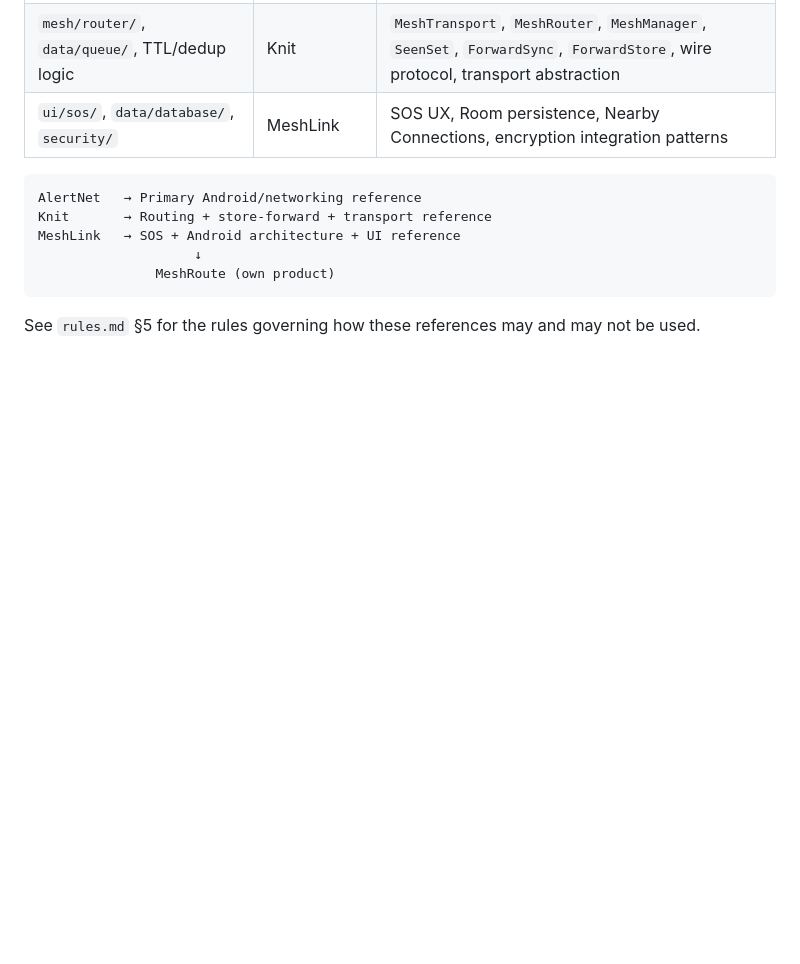
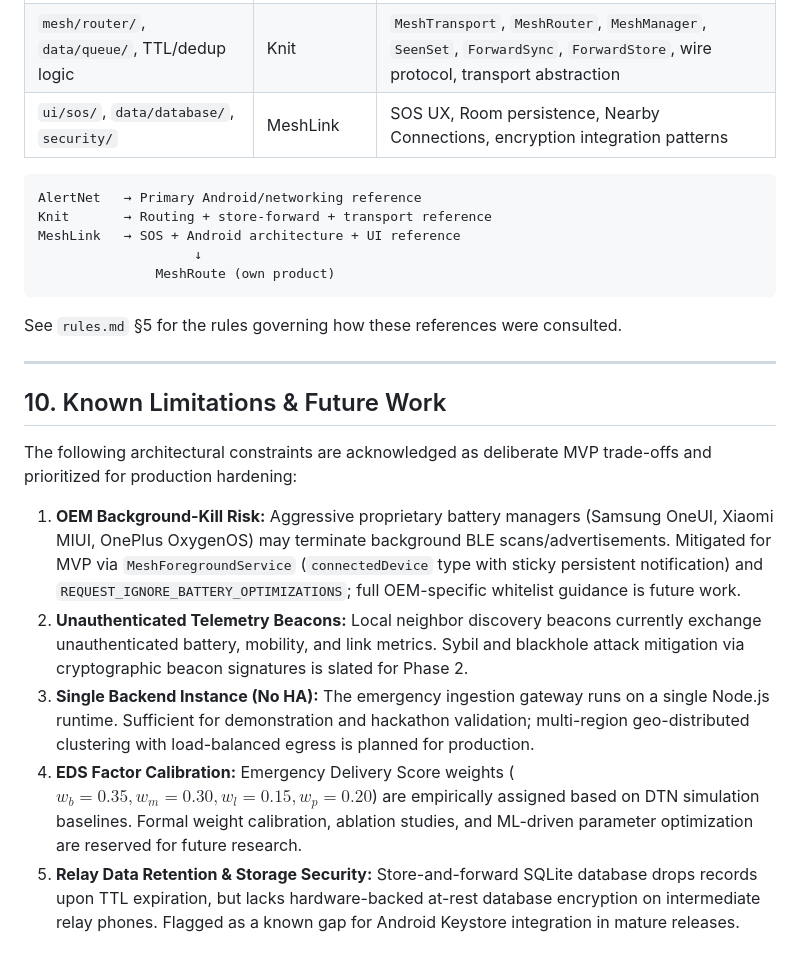
Before and after one commit to puneetpathak-arch/mesh_network, a Markdown page: architecture.md, the part around the change. GitHub-like rendering; blank space fills up the shorter version.

Commit message:
docs: update terminology to Relay-Blind Encryption and document Known Limitations & Future Work

````diff
--- a/architecture.md
+++ b/architecture.md
@@ -355,5 +355,16 @@ MeshLink   → SOS + Android architecture + UI reference
                MeshRoute (own product)
 ```
 
-See `rules.md` §5 for the rules governing how these references may and may
-not be used.
+See `rules.md` §5 for the rules governing how these references were consulted.
+
+---
+
+## 10. Known Limitations & Future Work
+
+The following architectural constraints are acknowledged as deliberate MVP trade-offs and prioritized for production hardening:
+
+1. **OEM Background-Kill Risk:** Aggressive proprietary battery managers (Samsung OneUI, Xiaomi MIUI, OnePlus OxygenOS) may terminate background BLE scans/advertisements. Mitigated for MVP via `MeshForegroundService` (`connectedDevice` type with sticky persistent notification) and `REQUEST_IGNORE_BATTERY_OPTIMIZATIONS`; full OEM-specific whitelist guidance is future work.
+2. **Unauthenticated Telemetry Beacons:** Local neighbor discovery beacons currently exchange unauthenticated battery, mobility, and link metrics. Sybil and blackhole attack mitigation via cryptographic beacon signatures is slated for Phase 2.
+3. **Single Backend Instance (No HA):** The emergency ingestion gateway runs on a single Node.js runtime. Sufficient for demonstration and hackathon validation; multi-region geo-distributed clustering with load-balanced egress is planned for production.
+4. **EDS Factor Calibration:** Emergency Delivery Score weights ($w_b = 0.35, w_m = 0.30, w_l = 0.15, w_p = 0.20$) are empirically assigned based on DTN simulation baselines. Formal weight calibration, ablation studies, and ML-driven parameter optimization are reserved for future research.
+5. **Relay Data Retention & Storage Security:** Store-and-forward SQLite database drops records upon TTL expiration, but lacks hardware-backed at-rest database encryption on intermediate relay phones. Flagged as a known gap for Android Keystore integration in mature releases.
````
Also changed, not shown: agent.md (+1 -1 lines).
